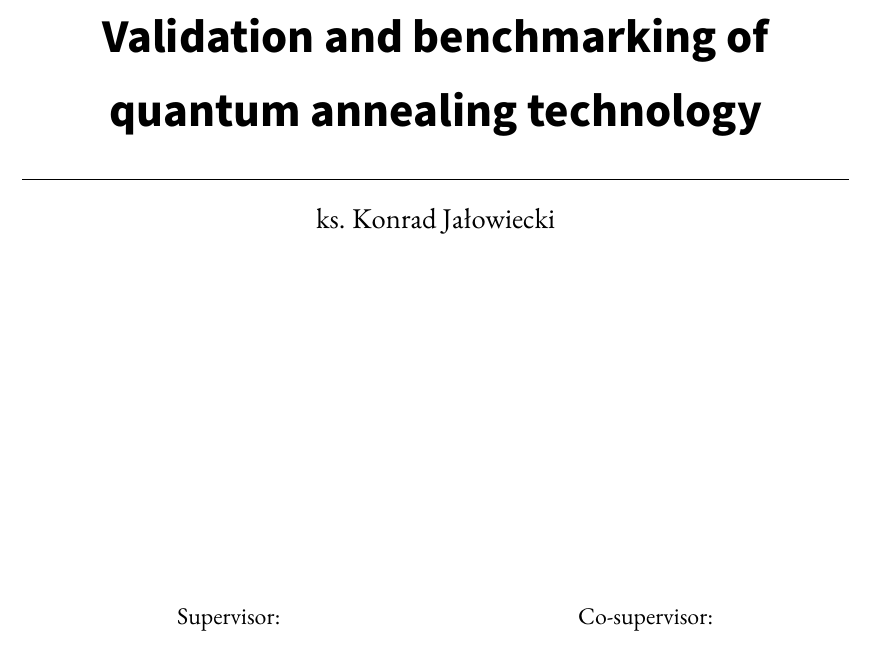
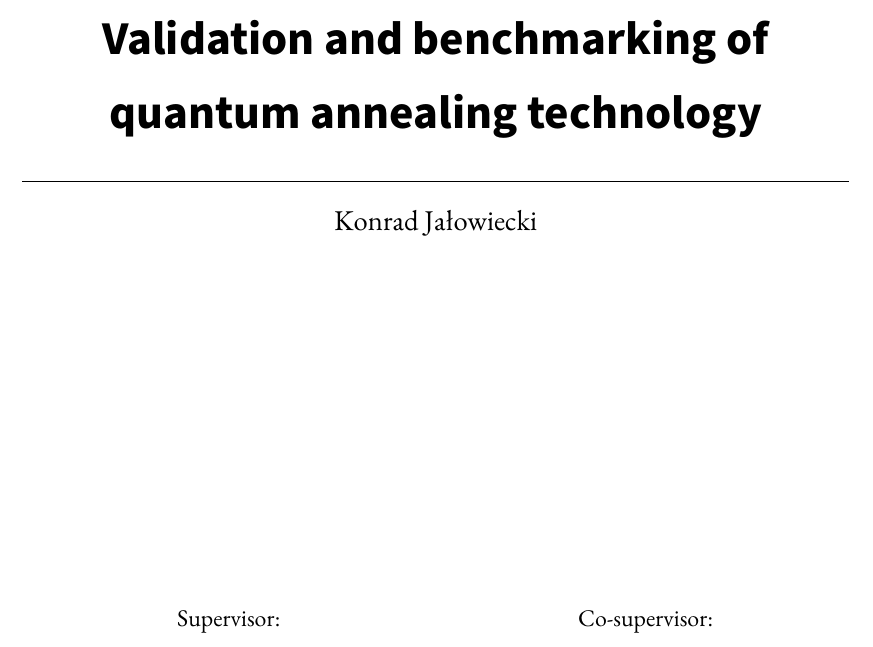
Before and after one commit to dexter2206/phd-thesis, a LaTeX thesis (main.tex): part of page 1 of 43, cut so that both start at the same text. Compiled offline with pdfLaTeX.

Commit message:
Renove ks from my name

```diff
--- a/main.tex
+++ b/main.tex
@@ -30,7 +30,7 @@ Validation and benchmarking of quantum annealing technology
 \linespread{1.25}
 
 
-\author{ks. Konrad Jałowiecki}
+\author{Konrad Jałowiecki}
 \date{September 2019}
 
 \begin{document}
```
